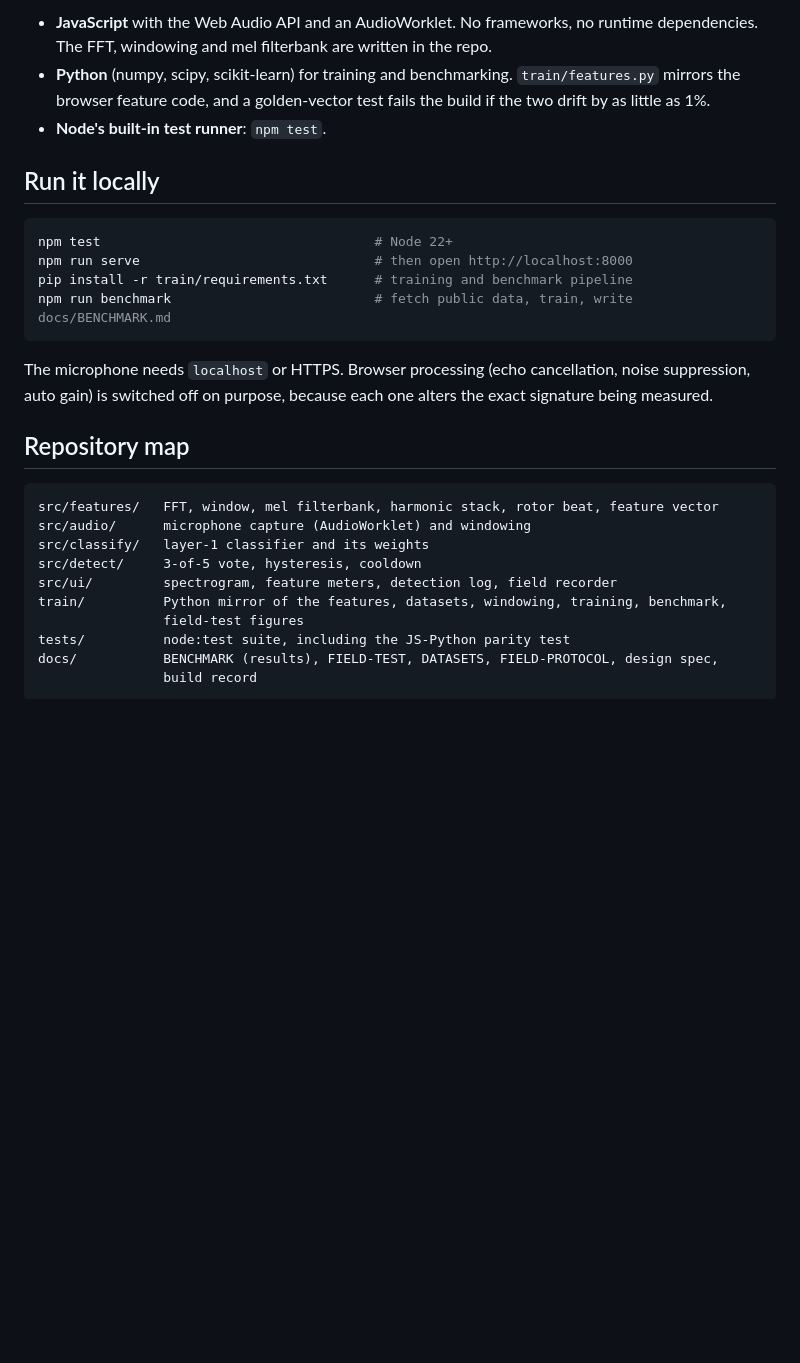
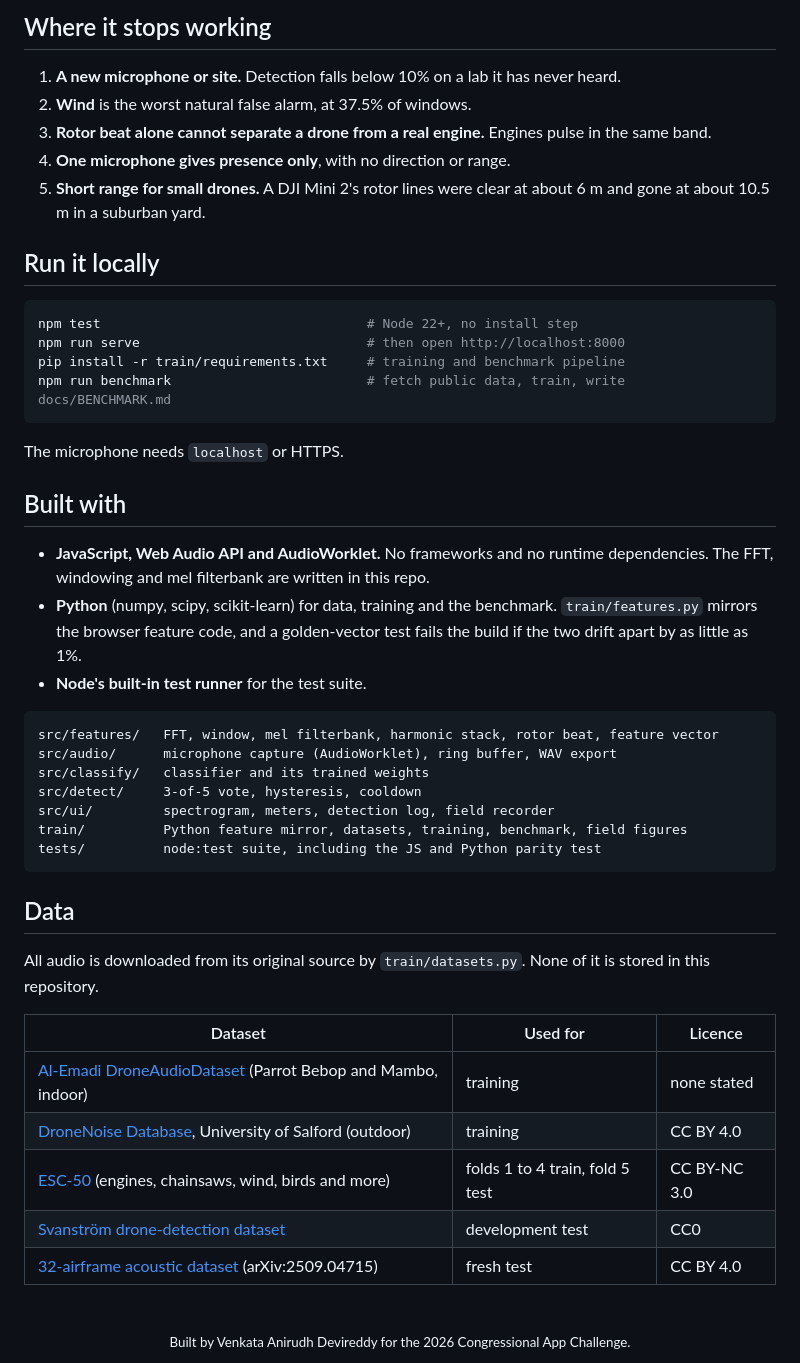
Before and after one commit to Endokelp/listening-post, a Markdown page: README.md, the part around the change printed below. GitHub-like rendering; blank space fills up the shorter version.

````diff
--- a/README.md
+++ b/README.md
@@ -117,35 +99,53 @@ heard, about 5 m and 10 m out.
 
-- **JavaScript** with the Web Audio API and an AudioWorklet. No frameworks, no runtime
-  dependencies. The FFT, windowing and mel filterbank are written in the repo.
-- **Python** (numpy, scipy, scikit-learn) for training and benchmarking. `train/features.py`
-  mirrors the browser feature code, and a golden-vector test fails the build if the two
-  drift by as little as 1%.
-- **Node's built-in test runner**: `npm test`.
+## Where it stops working
+
+1. **A new microphone or site.** Detection falls below 10% on a lab it has never heard.
+2. **Wind** is the worst natural false alarm, at 37.5% of windows.
+3. **Rotor beat alone cannot separate a drone from a real engine.** Engines pulse in the same band.
+4. **One microphone gives presence only**, with no direction or range.
+5. **Short range for small drones.** A DJI Mini 2's rotor lines were clear at about 6 m and gone at about 10.5 m in a suburban yard.
 
 ## Run it locally
 
 ```bash
-npm test                                   # Node 22+
-npm run serve                              # then open http://localhost:8000
-pip install -r train/requirements.txt      # training and benchmark pipeline
-npm run benchmark                          # fetch public data, train, write docs/BENCHMARK.md
+npm test                                  # Node 22+, no install step
+npm run serve                             # then open http://localhost:8000
+pip install -r train/requirements.txt     # training and benchmark pipeline
+npm run benchmark                         # fetch public data, train, write docs/BENCHMARK.md
 ```
 
-The microphone needs `localhost` or HTTPS. Browser processing (echo cancellation, noise
-suppression, auto gain) is switched off on purpose, because each one alters the exact
-signature being measured.
+The microphone needs `localhost` or HTTPS.
 
-## Repository map
+## Built with
+
+- **JavaScript, Web Audio API and AudioWorklet.** No frameworks and no runtime dependencies. The FFT, windowing and mel filterbank are written in this repo.
+- **Python** (numpy, scipy, scikit-learn) for data, training and the benchmark. `train/features.py` mirrors the browser feature code, and a golden-vector test fails the build if the two drift apart by as little as 1%.
+- **Node's built-in test runner** for the test suite.
 
 ```
 src/features/   FFT, window, mel filterbank, harmonic stack, rotor beat, feature vector
-src/audio/      microphone capture (AudioWorklet) and windowing
-src/classify/   layer-1 classifier and its weights
+src/audio/      microphone capture (AudioWorklet), ring buffer, WAV export
+src/classify/   classifier and its trained weights
 src/detect/     3-of-5 vote, hysteresis, cooldown
-src/ui/         spectrogram, feature meters, detection log, field recorder
-train/          Python mirror of the features, datasets, windowing, training, benchmark,
-                field-test figures
-tests/          node:test suite, including the JS-Python parity test
-docs/           BENCHMARK (results), FIELD-TEST, DATASETS, FIELD-PROTOCOL, design spec,
-                build record
+src/ui/         spectrogram, meters, detection log, field recorder
+train/          Python feature mirror, datasets, training, benchmark, field figures
+tests/          node:test suite, including the JS and Python parity test
 ```
+
+## Data
+
+All audio is downloaded from its original source by `train/datasets.py`. None of it is stored in this repository.
+
+| Dataset | Used for | Licence |
+|---|---|---|
+| [Al-Emadi DroneAudioDataset](https://github.com/saraalemadi/DroneAudioDataset) (Parrot Bebop and Mambo, indoor) | training | none stated |
+| [DroneNoise Database](https://doi.org/10.17866/rd.salford.22133411.v3), University of Salford (outdoor) | training | CC BY 4.0 |
+| [ESC-50](https://github.com/karolpiczak/ESC-50) (engines, chainsaws, wind, birds and more) | folds 1 to 4 train, fold 5 test | CC BY-NC 3.0 |
+| [Svanström drone-detection dataset](https://github.com/DroneDetectionThesis/Drone-detection-dataset) | development test | CC0 |
+| [32-airframe acoustic dataset](https://github.com/mackenzie-jane/drone-visualization) (arXiv:2509.04715) | fresh test | CC BY 4.0 |
+
+<br>
+
+<div align="center">
+<sub>Built by Venkata Anirudh Devireddy for the 2026 Congressional App Challenge.</sub>
+</div>
````
Also changed, not shown: other parts of README.md (+68 -86 lines), assets/field-why-it-said-no.png (added), assets/field.gif (added), assets/pipeline.gif (added), 9 other files.
